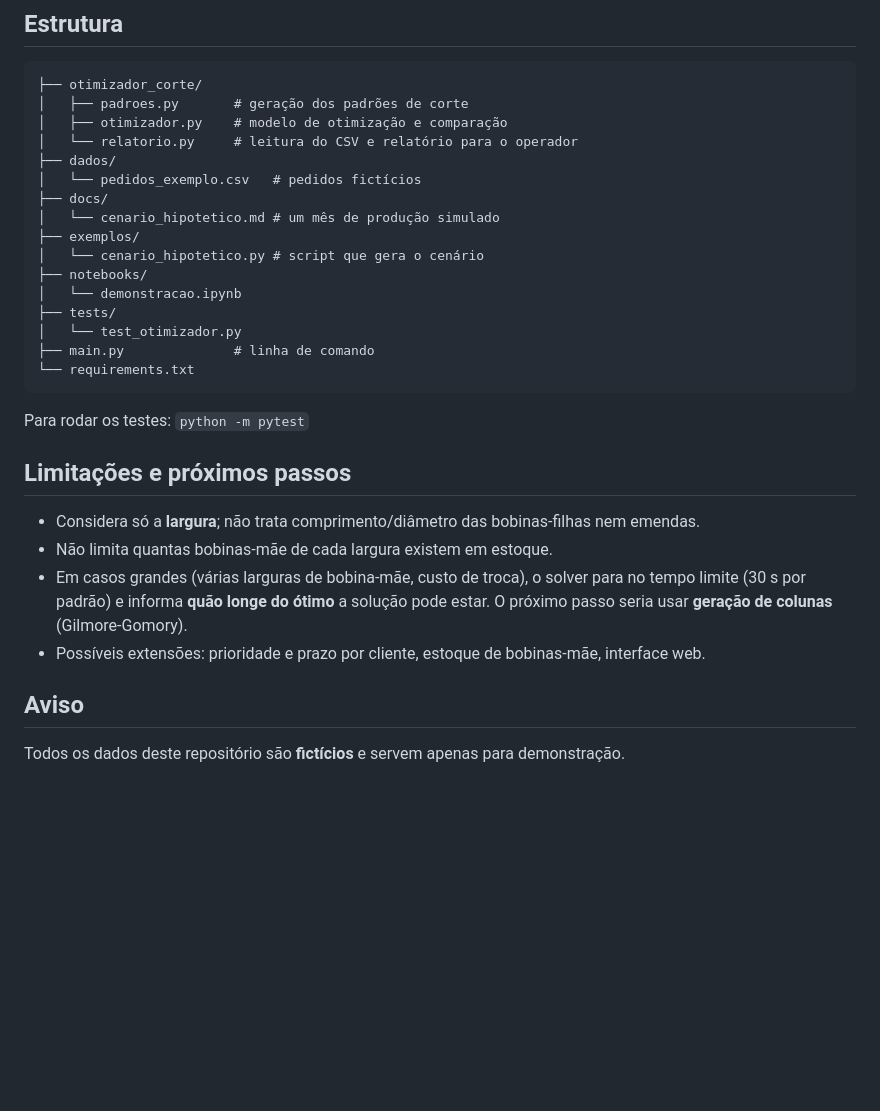
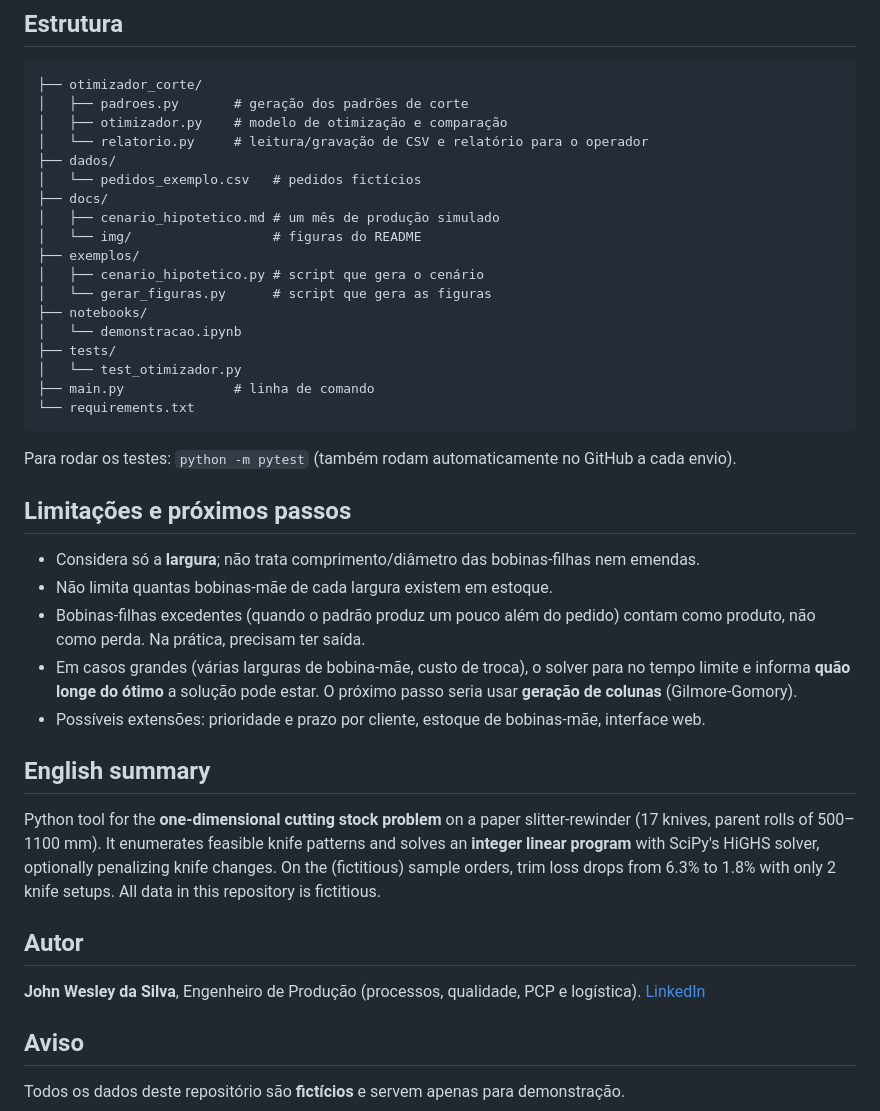
Before and after one commit to Mazeik/otimizador-corte-rebobinadeira, a Markdown page: README.md, the part around one of its changes. Rendered like a GitHub page; blank space fills up the shorter version.

````diff
--- a/README.md
+++ b/README.md
@@ -116,13 +138,15 @@ O notebook [notebooks/demonstracao.ipynb](notebooks/demonstracao.ipynb) mostra o
 ├── otimizador_corte/
 │   ├── padroes.py       # geração dos padrões de corte
 │   ├── otimizador.py    # modelo de otimização e comparação
-│   └── relatorio.py     # leitura do CSV e relatório para o operador
+│   └── relatorio.py     # leitura/gravação de CSV e relatório para o operador
 ├── dados/
 │   └── pedidos_exemplo.csv   # pedidos fictícios
 ├── docs/
-│   └── cenario_hipotetico.md # um mês de produção simulado
+│   ├── cenario_hipotetico.md # um mês de produção simulado
+│   └── img/                  # figuras do README
 ├── exemplos/
-│   └── cenario_hipotetico.py # script que gera o cenário
+│   ├── cenario_hipotetico.py # script que gera o cenário
+│   └── gerar_figuras.py      # script que gera as figuras
 ├── notebooks/
 │   └── demonstracao.ipynb
 ├── tests/
@@ -131,14 +155,24 @@ O notebook [notebooks/demonstracao.ipynb](notebooks/demonstracao.ipynb) mostra o
 └── requirements.txt
 ```
 
-Para rodar os testes: `python -m pytest`
+Para rodar os testes: `python -m pytest` (também rodam automaticamente no GitHub a cada envio).
 
 ## Limitações e próximos passos
 
 - Considera só a **largura**; não trata comprimento/diâmetro das bobinas-filhas nem emendas.
 - Não limita quantas bobinas-mãe de cada largura existem em estoque.
-- Em casos grandes (várias larguras de bobina-mãe, custo de troca), o solver para no tempo limite (30 s por padrão) e informa **quão longe do ótimo** a solução pode estar. O próximo passo seria usar **geração de colunas** (Gilmore-Gomory).
+- Bobinas-filhas excedentes (quando o padrão produz um pouco além do pedido) contam como produto, não como perda. Na prática, precisam ter saída.
+- Em casos grandes (várias larguras de bobina-mãe, custo de troca), o solver para no tempo limite e informa **quão longe do ótimo** a solução pode estar. O próximo passo seria usar **geração de colunas** (Gilmore-Gomory).
 - Possíveis extensões: prioridade e prazo por cliente, estoque de bobinas-mãe, interface web.
+
+## English summary
+
+Python tool for the **one-dimensional cutting stock problem** on a paper slitter-rewinder (17 knives, parent rolls of 500–1100 mm). It enumerates feasible knife patterns and solves an **integer linear program** with SciPy's HiGHS solver, optionally penalizing knife changes. On the (fictitious) sample orders, trim loss drops from 6.3% to 1.8% with only 2 knife setups. All data in this repository is fictitious.
+
+## Autor
+
+**John Wesley da Silva**, Engenheiro de Produção (processos, qualidade, PCP e logística).
+[LinkedIn](https://www.linkedin.com/in/john-wesley-da-silva/)
 
 ## Aviso
 
````
Also changed, not shown: other parts of README.md (+43 -21 lines), docs/cenario_hipotetico.md (+5 -3 lines), docs/img/comparacao_perda.png (added), docs/img/padroes_corte.png (added), 7 other files.
